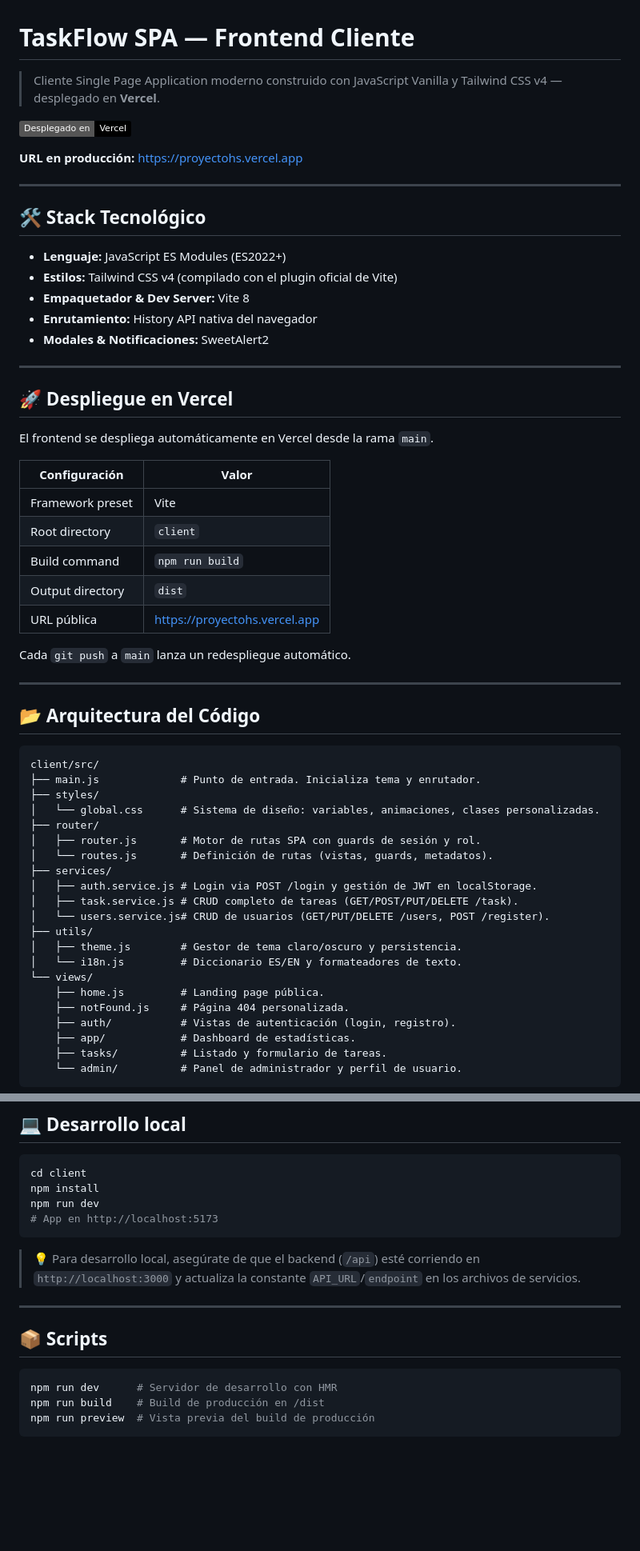
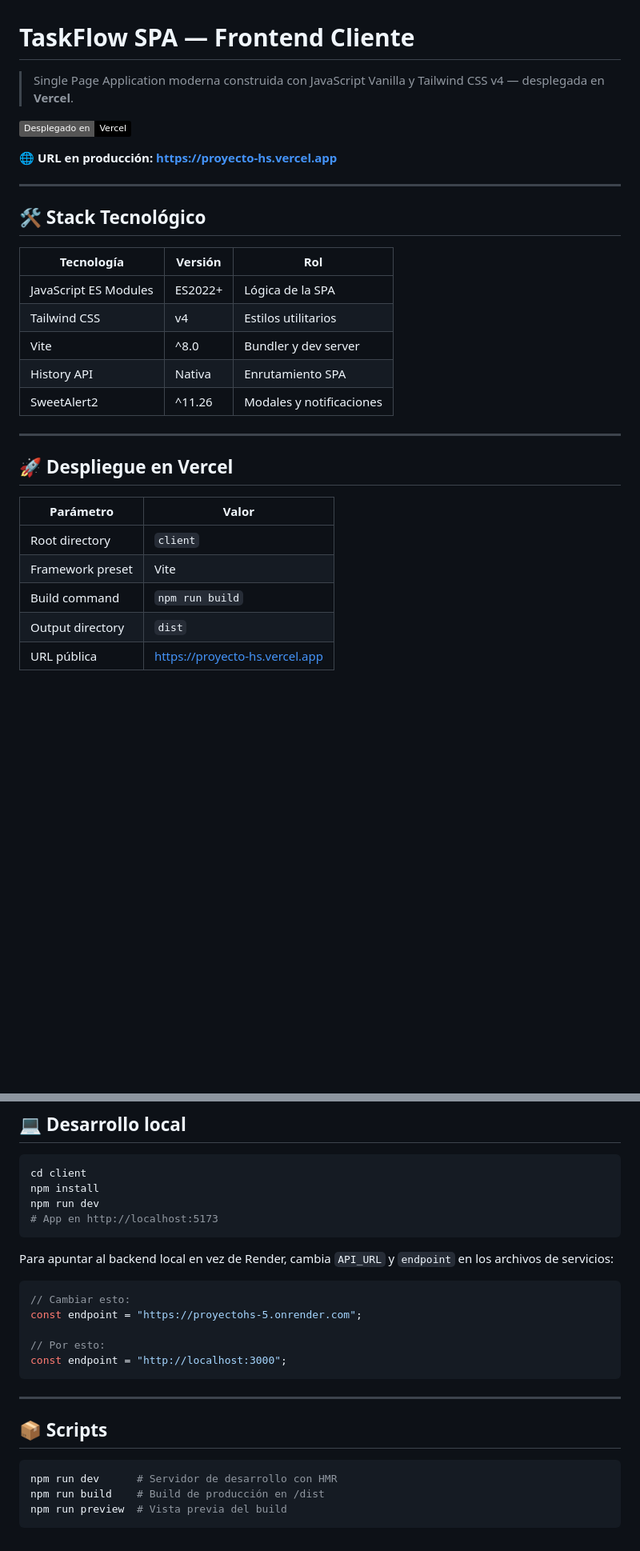
Before and after one commit to juanjo2409/proyectoHS, a Markdown page: client/README.md, 2 parts joined by grey strips. Shown at 80% size. Rendered like a GitHub page; badges without logos; blank space fills up the shorter version.

````diff
--- a/client/README.md
+++ b/client/README.md
@@ -1,62 +1,32 @@
 # TaskFlow SPA — Frontend Cliente
 
-> Cliente Single Page Application moderno construido con JavaScript Vanilla y Tailwind CSS v4 — desplegado en **Vercel**.
+> Single Page Application moderna construida con JavaScript Vanilla y Tailwind CSS v4 — desplegada en **Vercel**.
 
 ![Deploy](https://img.shields.io/badge/Desplegado%20en-Vercel-black?logo=vercel)
 
-**URL en producción:** https://proyectohs.vercel.app
+**🌐 URL en producción:** **https://proyecto-hs.vercel.app**
 
 ---
 
 ## 🛠️ Stack Tecnológico
 
-- **Lenguaje:** JavaScript ES Modules (ES2022+)
-- **Estilos:** Tailwind CSS v4 (compilado con el plugin oficial de Vite)
-- **Empaquetador & Dev Server:** Vite 8
-- **Enrutamiento:** History API nativa del navegador
-- **Modales & Notificaciones:** SweetAlert2
+| Tecnología | Versión | Rol |
+|---|---|---|
+| JavaScript ES Modules | ES2022+ | Lógica de la SPA |
+| Tailwind CSS | v4 | Estilos utilitarios |
+| Vite | ^8.0 | Bundler y dev server |
+| History API | Nativa | Enrutamiento SPA |
+| SweetAlert2 | ^11.26 | Modales y notificaciones |
 
 ---
 
 ## 🚀 Despliegue en Vercel
 
-El frontend se despliega automáticamente en Vercel desde la rama `main`.
-
-| Configuración | Valor |
+| Parámetro | Valor |
 |---|---|
+| Root directory | `client` |
 | Framework preset | Vite |
-| Root directory | `client` |
 | Build command | `npm run build` |
 | Output directory | `dist` |
-| URL pública | https://proyectohs.vercel.app |
+| URL pública | https://proyecto-hs.vercel.app |
 
-Cada `git push` a `main` lanza un redespliegue automático.
-
----
-
-## 📂 Arquitectura del Código
-
-```
-client/src/
-├── main.js             # Punto de entrada. Inicializa tema y enrutador.
-├── styles/
-│   └── global.css      # Sistema de diseño: variables, animaciones, clases personalizadas.
-├── router/
-│   ├── router.js       # Motor de rutas SPA con guards de sesión y rol.
-│   └── routes.js       # Definición de rutas (vistas, guards, metadatos).
-├── services/
-│   ├── auth.service.js # Login via POST /login y gestión de JWT en localStorage.
-│   ├── task.service.js # CRUD completo de tareas (GET/POST/PUT/DELETE /task).
-│   └── users.service.js# CRUD de usuarios (GET/PUT/DELETE /users, POST /register).
-├── utils/
-│   ├── theme.js        # Gestor de tema claro/oscuro y persistencia.
-│   └── i18n.js         # Diccionario ES/EN y formateadores de texto.
-└── views/
-    ├── home.js         # Landing page pública.
-    ├── notFound.js     # Página 404 personalizada.
-    ├── auth/           # Vistas de autenticación (login, registro).
-    ├── app/            # Dashboard de estadísticas.
-    ├── tasks/          # Listado y formulario de tareas.
-    └── admin/          # Panel de administrador y perfil de usuario.
-```
-
@@ -110,7 +122,15 @@ npm run dev
 # App en http://localhost:5173
 ```
 
-> 💡 Para desarrollo local, asegúrate de que el backend (`/api`) esté corriendo en `http://localhost:3000` y actualiza la constante `API_URL`/`endpoint` en los archivos de servicios.
+Para apuntar al backend local en vez de Render, cambia `API_URL` y `endpoint` en los archivos de servicios:
+
+```js
+// Cambiar esto:
+const endpoint = "https://proyectohs-5.onrender.com";
+
+// Por esto:
+const endpoint = "http://localhost:3000";
+```
 
 ---
 
@@ -119,5 +139,5 @@ npm run dev
 ```bash
 npm run dev      # Servidor de desarrollo con HMR
 npm run build    # Build de producción en /dist
-npm run preview  # Vista previa del build de producción
+npm run preview  # Vista previa del build
 ```
````
Also changed, not shown: other parts of client/README.md (+64 -22 lines), README.md (+63 -62 lines), api/README.md (+53 -35 lines).
